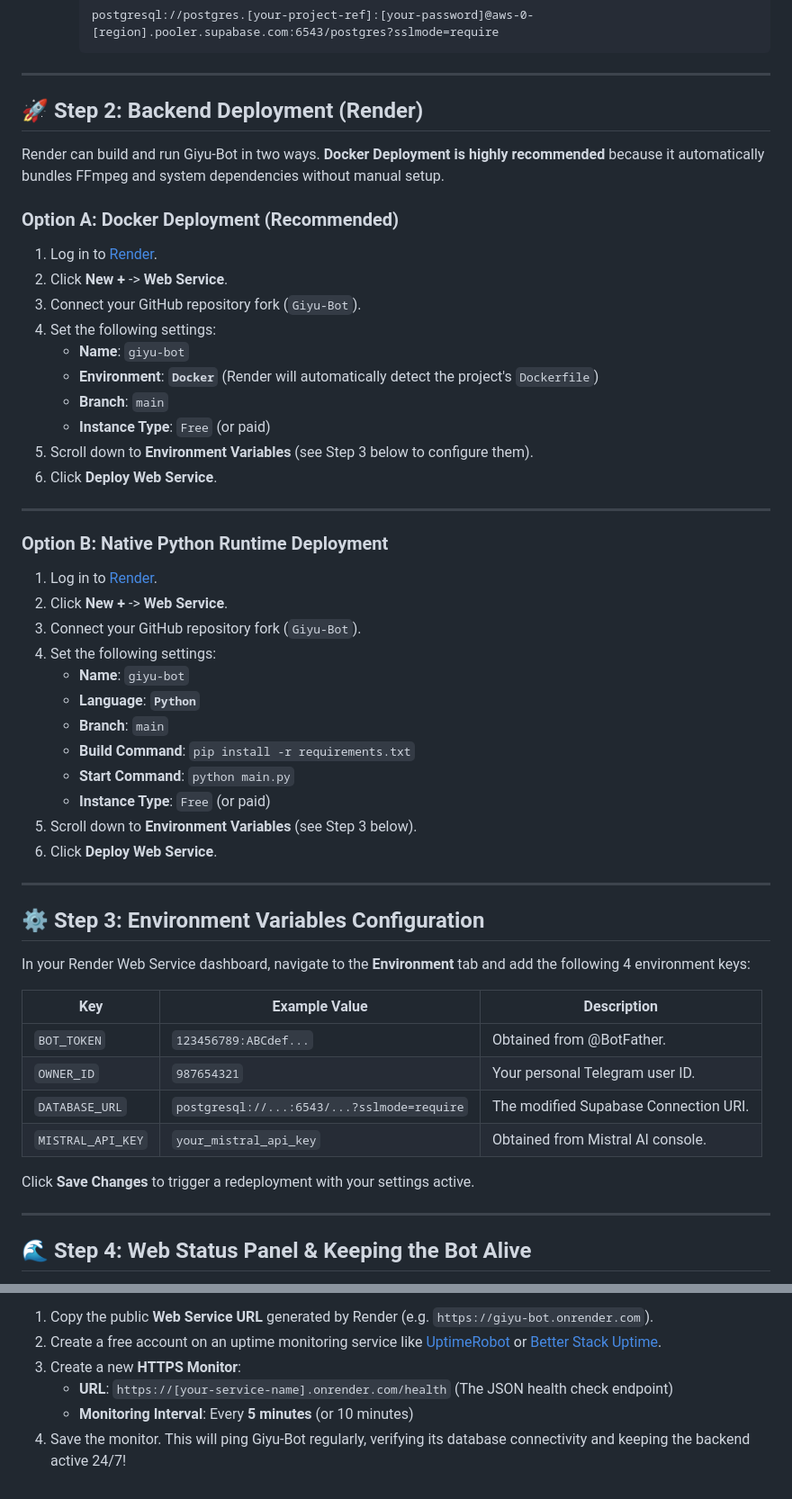
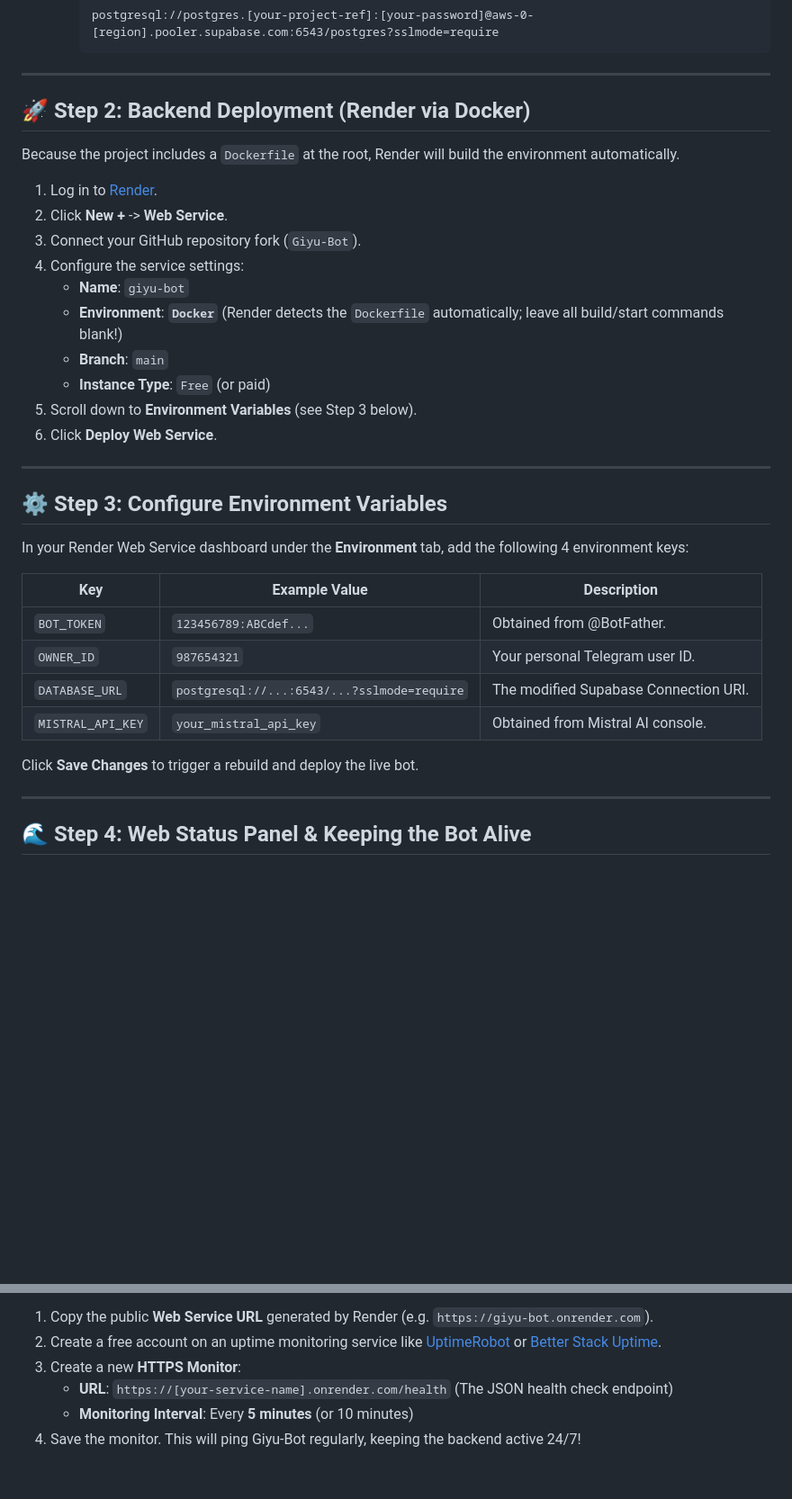
Before and after one commit to Ansh22x/group-manager-bot, a Markdown page: docs/deployment_guide.md, 2 parts joined by grey strips. Shown at 90% size. Drawn GitHub-style; blank space fills up the shorter version.

Commit message:
Simplify deployment_guide.md to focus on Docker as the primary zero-configuration deployment method

```diff
--- a/docs/deployment_guide.md
+++ b/docs/deployment_guide.md
@@ -45,43 +46,26 @@ Before starting, ensure you have gathered:
 
 ---
 
-## 🚀 Step 2: Backend Deployment (Render)
+## 🚀 Step 2: Backend Deployment (Render via Docker)
 
-Render can build and run Giyu-Bot in two ways. **Docker Deployment is highly recommended** because it automatically bundles FFmpeg and system dependencies without manual setup.
+Because the project includes a `Dockerfile` at the root, Render will build the environment automatically.
 
-### Option A: Docker Deployment (Recommended)
 1. Log in to [Render](https://render.com/).
 2. Click **New +** -> **Web Service**.
 3. Connect your GitHub repository fork (`Giyu-Bot`).
-4. Set the following settings:
+4. Configure the service settings:
    - **Name**: `giyu-bot`
-   - **Environment**: **`Docker`** (Render will automatically detect the project's `Dockerfile`)
+   - **Environment**: **`Docker`** (Render detects the `Dockerfile` automatically; leave all build/start commands blank!)
    - **Branch**: `main`
-   - **Instance Type**: `Free` (or paid)
-5. Scroll down to **Environment Variables** (see Step 3 below to configure them).
-6. Click **Deploy Web Service**.
-
----
-
-### Option B: Native Python Runtime Deployment
-1. Log in to [Render](https://render.com/).
-2. Click **New +** -> **Web Service**.
-3. Connect your GitHub repository fork (`Giyu-Bot`).
-4. Set the following settings:
-   - **Name**: `giyu-bot`
-   - **Language**: **`Python`**
-   - **Branch**: `main`
-   - **Build Command**: `pip install -r requirements.txt`
-   - **Start Command**: `python main.py`
    - **Instance Type**: `Free` (or paid)
 5. Scroll down to **Environment Variables** (see Step 3 below).
 6. Click **Deploy Web Service**.
 
 ---
 
-## ⚙️ Step 3: Environment Variables Configuration
+## ⚙️ Step 3: Configure Environment Variables
 
-In your Render Web Service dashboard, navigate to the **Environment** tab and add the following 4 environment keys:
+In your Render Web Service dashboard under the **Environment** tab, add the following 4 environment keys:
 
 | Key | Example Value | Description |
 |-----|---------------|-------------|
@@ -90,7 +74,7 @@ In your Render Web Service dashboard, navigate to the **Environment** tab and ad
 | `DATABASE_URL` | `postgresql://...:6543/...?sslmode=require` | The modified Supabase Connection URI. |
 | `MISTRAL_API_KEY` | `your_mistral_api_key` | Obtained from Mistral AI console. |
 
-Click **Save Changes** to trigger a redeployment with your settings active.
+Click **Save Changes** to trigger a rebuild and deploy the live bot.
 
 ---
 
@@ -106,4 +90,4 @@ To prevent the bot from sleeping:
 3. Create a new **HTTPS Monitor**:
    - **URL**: `https://[your-service-name].onrender.com/health` (The JSON health check endpoint)
    - **Monitoring Interval**: Every **5 minutes** (or 10 minutes)
-4. Save the monitor. This will ping Giyu-Bot regularly, verifying its database connectivity and keeping the backend active 24/7!
+4. Save the monitor. This will ping Giyu-Bot regularly, keeping the backend active 24/7!
```
Also changed, not shown: other parts of docs/deployment_guide.md (+7 -6 lines).
